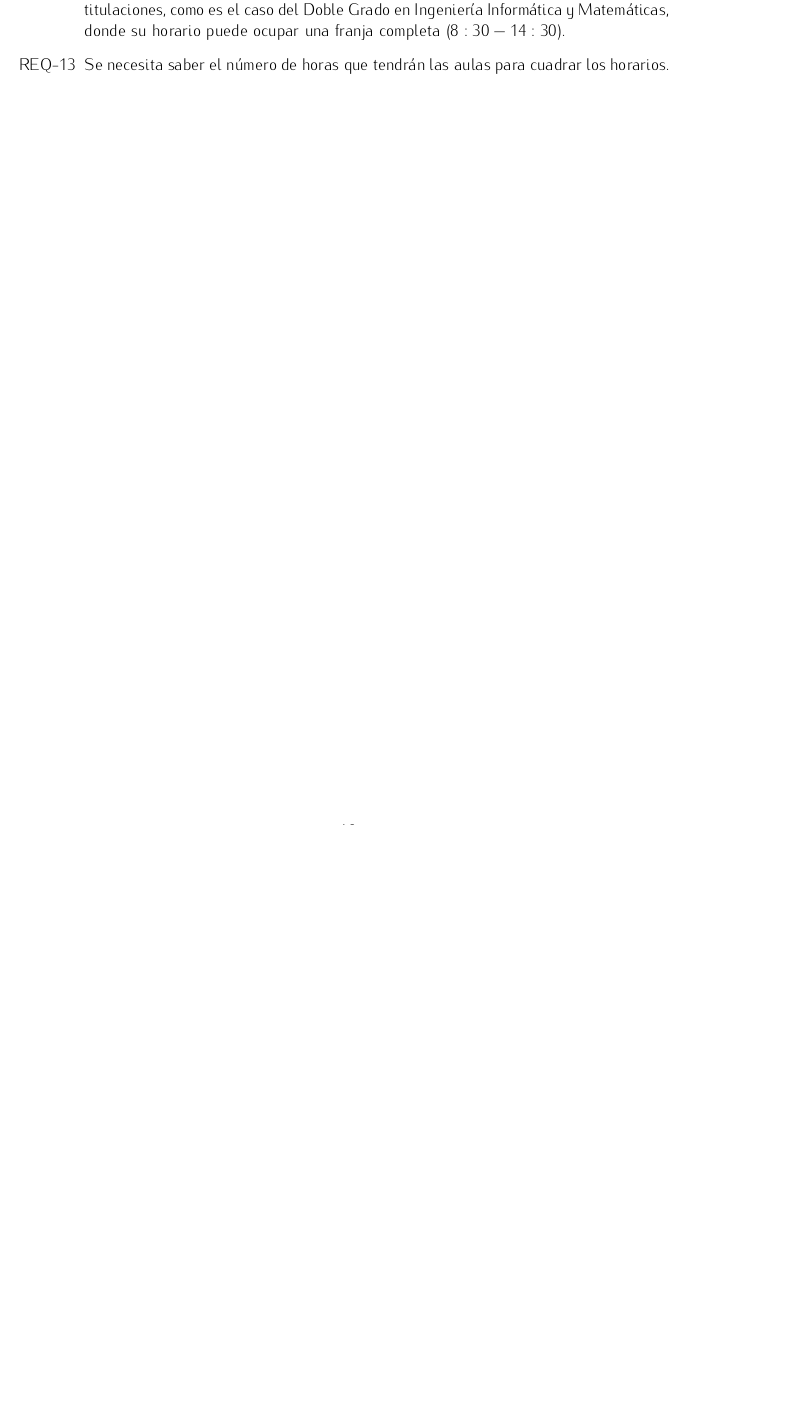
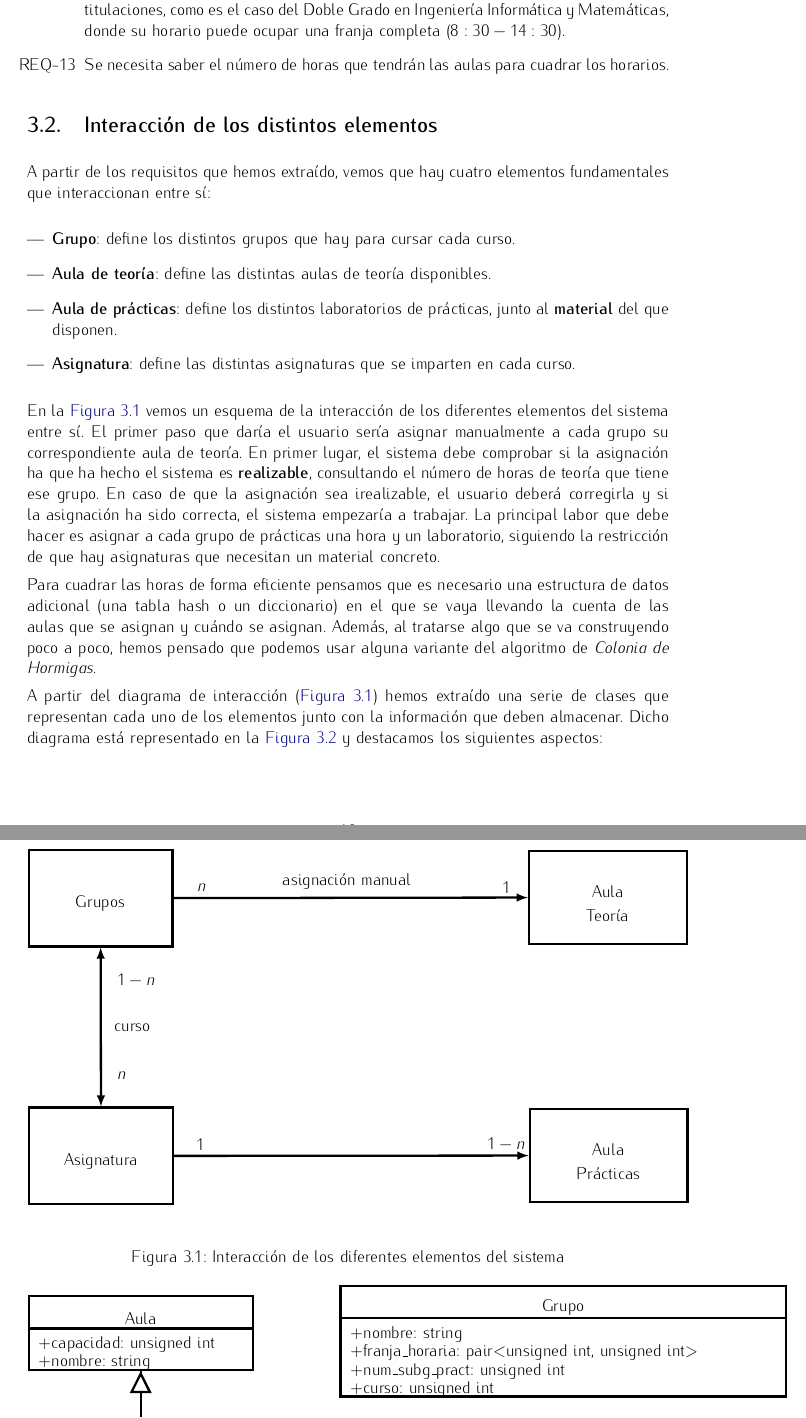
Before and after one commit to BraulioV/TFG, a LaTeX thesis (titulo.tex, which reads descripcion.tex, interaccion.tex): part of page 11 of 12 before the commit and two parts of pages 11 and 12 of 14 after it, the two joined at a grey line, cut so that both start at the same text, the shorter picture padded with empty space. Compiled offline with pdfLaTeX.

Commit message:
informe sobre interaccion de elementos basicos

```diff
--- a/descripcion.tex
+++ b/descripcion.tex
@@ -40,3 +40,25 @@
     \item Se debe dar la posibilidad de incluir restricciones fuertes de horas y días para ciertas titulaciones, como es el caso del Doble Grado en Ingeniería Informática y Matemáticas, donde su horario puede ocupar una franja completa ($8:30-14:30$).
     \item Se necesita saber el número de horas que tendrán las aulas para cuadrar los horarios.
 \end{enumerate}
+
+\section{Interacción de los distintos elementos}
+
+A partir de los requisitos que hemos extraído, vemos que hay cuatro elementos fundamentales que interaccionan entre sí:
+
+\begin{enumerate}[---]
+    \item \textbf{Grupo}: define los distintos grupos que hay para cursar cada curso.
+    \item \textbf{Aula de teoría}: define las distintas aulas de teoría disponibles.
+    \item \textbf{Aula de prácticas}: define los distintos laboratorios de prácticas, junto al \textbf{material} del que disponen.
+    \item \textbf{Asignatura}: define las distintas asignaturas que se imparten en cada curso.
+\end{enumerate}
+
+\begin{figure}[!h]
+    \centering
+    \input{interaccion.tex}
+    \caption{Interacción de los diferentes elementos del sistema}
+    \label{interaccion}
+\end{figure}
+
+En la \hyperref[interaccion]{Figura \ref*{interaccion}} vemos un esquema de la interacción de los diferentes elementos del sistema entre sí. El primer paso que daría el usuario sería asignar manualmente a cada grupo su correspondiente aula de teoría. En primer lugar, el sistema debe comprobar si la asignación ha que ha hecho el sistema es \textbf{realizable}, consultando el número de horas de teoría que tiene ese grupo. En caso de que la asignación sea irealizable, el usuario deberá corregirla y si la asignación ha sido correcta, el sistema empezaría a trabajar. La principal labor que debe hacer es asignar a cada grupo de prácticas una hora y un laboratorio, siguiendo la restricción de que hay asignaturas que necesitan un material concreto.
+
+Para cuadrar las horas de forma eficiente pensamos que es necesario una estructura de datos adicional (una tabla hash o un diccionario) en el que se vaya llevando la cuenta de las aulas que se asignan y cuándo se asignan. Además, al tratarse algo que se va construyendo poco a poco, hemos pensado que podemos usar alguna variante del algoritmo de \textit{Colonia de Hormigas}.
@@ -42,0 +70,4 @@
+    \label{clases}
+\end{figure}
+
+A partir del diagrama de interacción (\hyperref[interaccion]{Figura \ref*{interaccion}}) hemos extraído una serie de clases que representan cada uno de los elementos junto con la información que deben almacenar. Dicho diagrama está representado en la \hyperref[clases]{Figura \ref*{clases}} y destacamos los siguientes aspectos:
--- /dev/null
+++ b/interaccion.tex
@@ -0,0 +1,161 @@
+% Graphic for TeX using PGF
+% Title: /home/marta/Documentos/Git/TFG/interaccion.dia
+% Creator: Dia v0.97.3
+% CreationDate: Fri Oct 21 13:06:49 2016
+% For: marta
+% \usepackage{tikz}
+% The following commands are not supported in PSTricks at present
+% We define them conditionally, so when they are implemented,
+% this pgf file will use them.
+\ifx\du\undefined
+  \newlength{\du}
+\fi
+\setlength{\du}{15\unitlength}
+\begin{tikzpicture}
+\pgftransformxscale{1.000000}
+\pgftransformyscale{-1.000000}
+\definecolor{dialinecolor}{rgb}{0.000000, 0.000000, 0.000000}
+\pgfsetstrokecolor{dialinecolor}
+\definecolor{dialinecolor}{rgb}{1.000000, 1.000000, 1.000000}
+\pgfsetfillcolor{dialinecolor}
+\definecolor{dialinecolor}{rgb}{1.000000, 1.000000, 1.000000}
+\pgfsetfillcolor{dialinecolor}
+\fill (15.152500\du,7.000000\du)--(15.152500\du,11.200000\du)--(21.400000\du,11.200000\du)--(21.400000\du,7.000000\du)--cycle;
+\pgfsetlinewidth{0.100000\du}
+\pgfsetdash{}{0pt}
+\pgfsetdash{}{0pt}
+\pgfsetmiterjoin
+\definecolor{dialinecolor}{rgb}{0.000000, 0.000000, 0.000000}
+\pgfsetstrokecolor{dialinecolor}
+\draw (15.152500\du,7.000000\du)--(15.152500\du,11.200000\du)--(21.400000\du,11.200000\du)--(21.400000\du,7.000000\du)--cycle;
+% setfont left to latex
+\definecolor{dialinecolor}{rgb}{0.000000, 0.000000, 0.000000}
+\pgfsetstrokecolor{dialinecolor}
+\node at (18.276250\du,9.358333\du){Grupos};
+\definecolor{dialinecolor}{rgb}{1.000000, 1.000000, 1.000000}
+\pgfsetfillcolor{dialinecolor}
+\fill (36.892500\du,7.041667\du)--(36.892500\du,11.100000\du)--(43.750000\du,11.100000\du)--(43.750000\du,7.041667\du)--cycle;
+\pgfsetlinewidth{0.100000\du}
+\pgfsetdash{}{0pt}
+\pgfsetdash{}{0pt}
+\pgfsetmiterjoin
+\definecolor{dialinecolor}{rgb}{0.000000, 0.000000, 0.000000}
+\pgfsetstrokecolor{dialinecolor}
+\draw (36.892500\du,7.041667\du)--(36.892500\du,11.100000\du)--(43.750000\du,11.100000\du)--(43.750000\du,7.041667\du)--cycle;
+% setfont left to latex
+\definecolor{dialinecolor}{rgb}{0.000000, 0.000000, 0.000000}
+\pgfsetstrokecolor{dialinecolor}
+\node at (40.321250\du,8.800000\du){Aula};
+% setfont left to latex
+\definecolor{dialinecolor}{rgb}{0.000000, 0.000000, 0.000000}
+\pgfsetstrokecolor{dialinecolor}
+\node at (40.321250\du,9.858333\du){Teoría};
+\definecolor{dialinecolor}{rgb}{1.000000, 1.000000, 1.000000}
+\pgfsetfillcolor{dialinecolor}
+\fill (36.925000\du,18.255000\du)--(36.925000\du,22.313333\du)--(43.782500\du,22.313333\du)--(43.782500\du,18.255000\du)--cycle;
+\pgfsetlinewidth{0.100000\du}
+\pgfsetdash{}{0pt}
+\pgfsetdash{}{0pt}
+\pgfsetmiterjoin
+\definecolor{dialinecolor}{rgb}{0.000000, 0.000000, 0.000000}
+\pgfsetstrokecolor{dialinecolor}
+\draw (36.925000\du,18.255000\du)--(36.925000\du,22.313333\du)--(43.782500\du,22.313333\du)--(43.782500\du,18.255000\du)--cycle;
+% setfont left to latex
+\definecolor{dialinecolor}{rgb}{0.000000, 0.000000, 0.000000}
+\pgfsetstrokecolor{dialinecolor}
+\node at (40.353750\du,20.013333\du){Aula};
+% setfont left to latex
+\definecolor{dialinecolor}{rgb}{0.000000, 0.000000, 0.000000}
+\pgfsetstrokecolor{dialinecolor}
+\node at (40.353750\du,21.071667\du){Prácticas};
+\definecolor{dialinecolor}{rgb}{1.000000, 1.000000, 1.000000}
+\pgfsetfillcolor{dialinecolor}
+\fill (15.175000\du,18.205000\du)--(15.175000\du,22.405000\du)--(21.422500\du,22.405000\du)--(21.422500\du,18.205000\du)--cycle;
+\pgfsetlinewidth{0.100000\du}
+\pgfsetdash{}{0pt}
+\pgfsetdash{}{0pt}
+\pgfsetmiterjoin
+\definecolor{dialinecolor}{rgb}{0.000000, 0.000000, 0.000000}
+\pgfsetstrokecolor{dialinecolor}
+\draw (15.175000\du,18.205000\du)--(15.175000\du,22.405000\du)--(21.422500\du,22.405000\du)--(21.422500\du,18.205000\du)--cycle;
+% setfont left to latex
+\definecolor{dialinecolor}{rgb}{0.000000, 0.000000, 0.000000}
+\pgfsetstrokecolor{dialinecolor}
+\node at (18.298750\du,20.563333\du){Asignatura};
+\pgfsetlinewidth{0.100000\du}
+\pgfsetdash{}{0pt}
+\pgfsetdash{}{0pt}
+\pgfsetbuttcap
+{
+\definecolor{dialinecolor}{rgb}{0.000000, 0.000000, 0.000000}
+\pgfsetfillcolor{dialinecolor}
+% was here!!!
+\pgfsetarrowsend{latex}
+\definecolor{dialinecolor}{rgb}{0.000000, 0.000000, 0.000000}
+\pgfsetstrokecolor{dialinecolor}
+\draw (21.400000\du,9.100000\du)--(36.842230\du,9.076196\du);
+}
+% setfont left to latex
+\definecolor{dialinecolor}{rgb}{0.000000, 0.000000, 0.000000}
+\pgfsetstrokecolor{dialinecolor}
+\node[anchor=west] at (22.200000\du,8.650000\du){$n$};
+% setfont left to latex
+\definecolor{dialinecolor}{rgb}{0.000000, 0.000000, 0.000000}
+\pgfsetstrokecolor{dialinecolor}
+\node[anchor=west] at (35.450000\du,8.650000\du){1};
+\pgfsetlinewidth{0.100000\du}
+\pgfsetdash{}{0pt}
+\pgfsetdash{}{0pt}
+\pgfsetbuttcap
+{
+\definecolor{dialinecolor}{rgb}{0.000000, 0.000000, 0.000000}
+\pgfsetfillcolor{dialinecolor}
+% was here!!!
+\pgfsetarrowsstart{latex}
+\pgfsetarrowsend{latex}
+\definecolor{dialinecolor}{rgb}{0.000000, 0.000000, 0.000000}
+\pgfsetstrokecolor{dialinecolor}
+\draw (18.280562\du,11.247443\du)--(18.294438\du,18.157557\du);
+}
+% setfont left to latex
+\definecolor{dialinecolor}{rgb}{0.000000, 0.000000, 0.000000}
+\pgfsetstrokecolor{dialinecolor}
+\node[anchor=west] at (18.700000\du,12.650000\du){$1-n$};
+% setfont left to latex
+\definecolor{dialinecolor}{rgb}{0.000000, 0.000000, 0.000000}
+\pgfsetstrokecolor{dialinecolor}
+\node[anchor=west] at (18.700000\du,16.800000\du){$n$};
+% setfont left to latex
+\definecolor{dialinecolor}{rgb}{0.000000, 0.000000, 0.000000}
+\pgfsetstrokecolor{dialinecolor}
+\node[anchor=west] at (18.600000\du,14.722500\du){curso};
+% setfont left to latex
+\definecolor{dialinecolor}{rgb}{0.000000, 0.000000, 0.000000}
+\pgfsetstrokecolor{dialinecolor}
+\node[anchor=west] at (25.900000\du,8.400000\du){asignación manual};
+% setfont left to latex
+\definecolor{dialinecolor}{rgb}{0.000000, 0.000000, 0.000000}
+\pgfsetstrokecolor{dialinecolor}
+\node[anchor=west] at (22.450000\du,19.700000\du){};
+\pgfsetlinewidth{0.100000\du}
+\pgfsetdash{}{0pt}
+\pgfsetdash{}{0pt}
+\pgfsetbuttcap
+{
+\definecolor{dialinecolor}{rgb}{0.000000, 0.000000, 0.000000}
+\pgfsetfillcolor{dialinecolor}
+% was here!!!
+\pgfsetarrowsstart{latex}
+\definecolor{dialinecolor}{rgb}{0.000000, 0.000000, 0.000000}
+\pgfsetstrokecolor{dialinecolor}
+\draw (36.874676\du,20.287453\du)--(21.471579\du,20.302003\du);
+}
+% setfont left to latex
+\definecolor{dialinecolor}{rgb}{0.000000, 0.000000, 0.000000}
+\pgfsetstrokecolor{dialinecolor}
+\node[anchor=west] at (22.150000\du,19.800000\du){1};
+% setfont left to latex
+\definecolor{dialinecolor}{rgb}{0.000000, 0.000000, 0.000000}
+\pgfsetstrokecolor{dialinecolor}
+\node[anchor=west] at (34.800000\du,19.800000\du){$1-n$};
+\end{tikzpicture}
--- a/titulo.tex
+++ b/titulo.tex
@@ -16,6 +16,7 @@
 \usepackage[official]{eurosym}
 \usepackage{cancel}
 \usepackage{subfigure}
+\usepackage{tikz}
 
 \theoremstyle{plain}
 \newtheorem{exe}{Ejercicio} % reset theorem numbering for each chapter
```
Also changed, not shown: clases.tex (added, +171 -0 lines), title.tex (+1 -1 lines), descripcion.tex (15 more changed lines), 3 other files.
